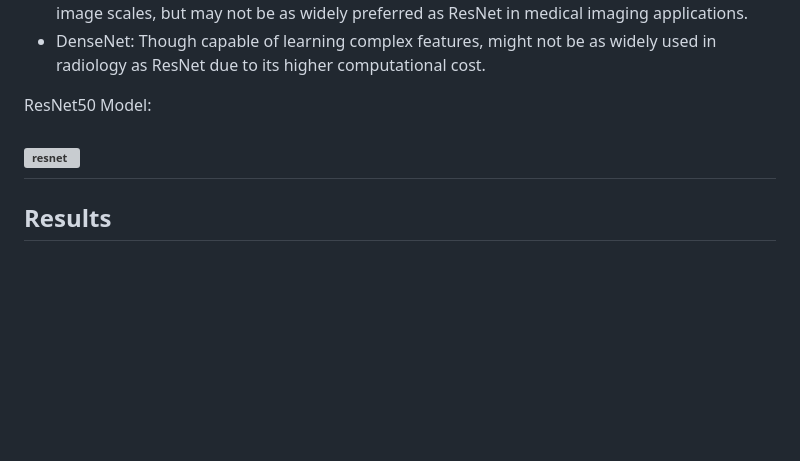
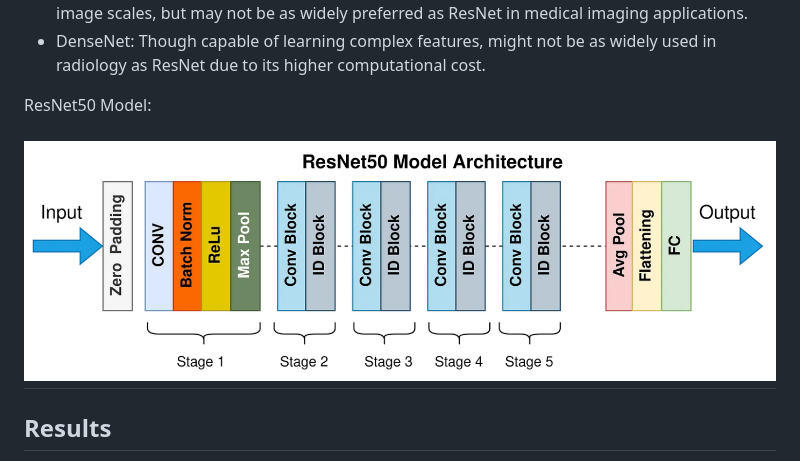
Before and after one commit to epsilonite/machine-learning-project, a Markdown page: README.md, the part around the change. Drawn GitHub-style; pictures changed too: images/resnet.png (added); blank space fills up the shorter version; grey boxes are pictures that could not be loaded.

Commit message:
add readme edits for resnet model

```diff
--- a/README.md
+++ b/README.md
@@ -99,7 +99,7 @@ In our project, we evaluated various CNN architectures to classify mammography i
 
 ResNet50 Model:
 
-![resnet](https://github.com/epsilonite/machine-learning-project/blob/main/images/resnet.webp)
+![resnet](https://github.com/epsilonite/machine-learning-project/blob/main/images/resnet.png)
 ---
 
 ## Results
```
Also changed, not shown: 1 other file.
